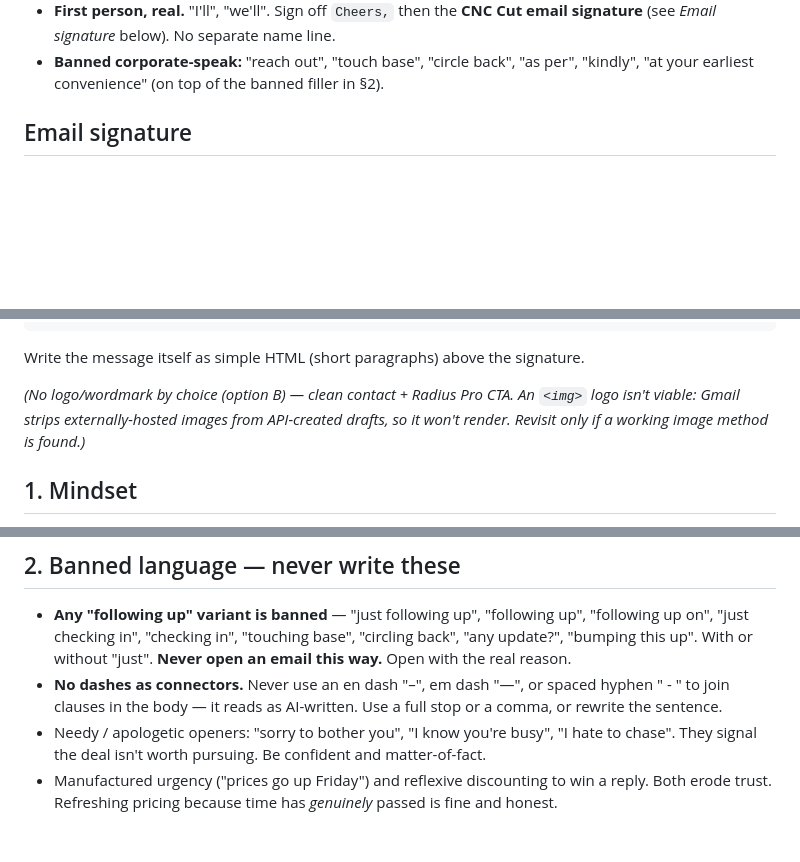
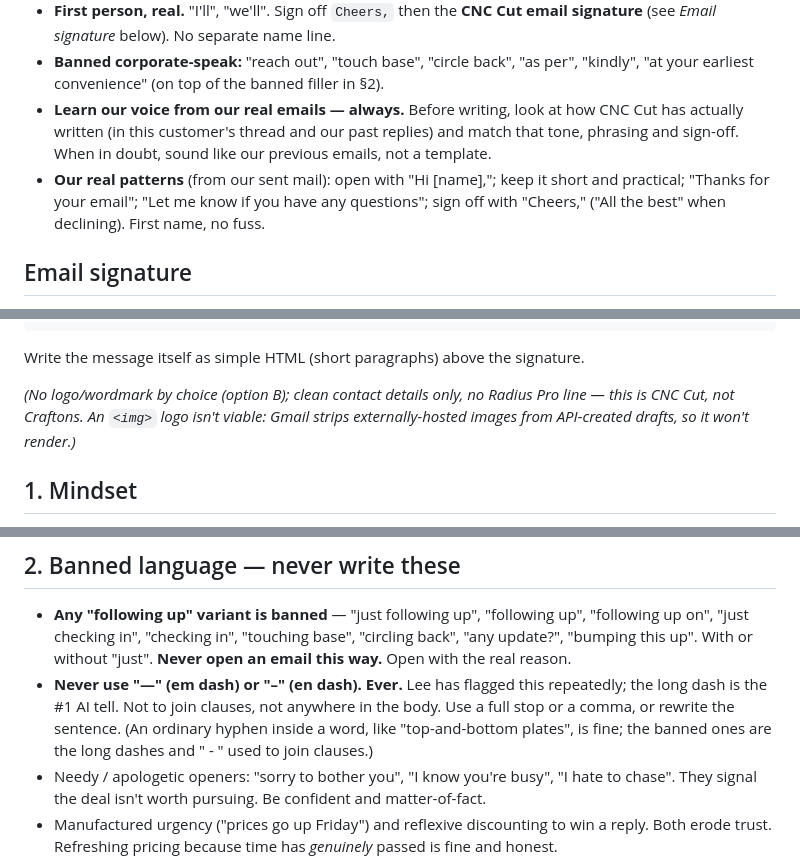
Before and after one commit to leepatt/marketing, a Markdown page: followups/followup-rules.md, 3 parts joined by grey strips. Rendered like a GitHub page; blank space fills up the shorter version.

Commit message:
Drop Radius Pro from signature; reinforce no-dash + learn-our-voice (#14)
Signature is contact details only (CNC Cut, not Craftons); em/en dash banned anywhere in body; always learn voice from our real emails. followups/ only.

```diff
--- a/followups/followup-rules.md
+++ b/followups/followup-rules.md
@@ -31,6 +31,12 @@ components for builders; the reader knows their trade, so respect their time.
   (see *Email signature* below). No separate name line.
 - **Banned corporate-speak:** "reach out", "touch base", "circle back", "as per", "kindly", "at
   your earliest convenience" (on top of the banned filler in §2).
+- **Learn our voice from our real emails — always.** Before writing, look at how CNC Cut has
+  actually written (in this customer's thread and our past replies) and match that tone, phrasing
+  and sign-off. When in doubt, sound like our previous emails, not a template.
+- **Our real patterns** (from our sent mail): open with "Hi [name],"; keep it short and practical;
+  "Thanks for your email"; "Let me know if you have any questions"; sign off with "Cheers,"
+  ("All the best" when declining). First name, no fuss.
 
 ## Email signature
 
@@ -48,9 +53,9 @@ review requests — with `Cheers,` then this exact block, verbatim:
 
 Write the message itself as simple HTML (short paragraphs) above the signature.
 
-*(No logo/wordmark by choice (option B) — clean contact + Radius Pro CTA. An `<img>` logo isn't
-viable: Gmail strips externally-hosted images from API-created drafts, so it won't render. Revisit
-only if a working image method is found.)*
+*(No logo/wordmark by choice (option B); clean contact details only, no Radius Pro line — this is
+CNC Cut, not Craftons. An `<img>` logo isn't viable: Gmail strips externally-hosted images from
+API-created drafts, so it won't render.)*
 
 ## 1. Mindset
 
@@ -67,8 +72,10 @@ only if a working image method is found.)*
 - **Any "following up" variant is banned** — "just following up", "following up", "following up
   on", "just checking in", "checking in", "touching base", "circling back", "any update?", "bumping
   this up". With or without "just". **Never open an email this way.** Open with the real reason.
-- **No dashes as connectors.** Never use an en dash "–", em dash "—", or spaced hyphen " - " to join
-  clauses in the body — it reads as AI-written. Use a full stop or a comma, or rewrite the sentence.
+- **Never use "—" (em dash) or "–" (en dash). Ever.** Lee has flagged this repeatedly; the long dash
+  is the #1 AI tell. Not to join clauses, not anywhere in the body. Use a full stop or a comma, or
+  rewrite the sentence. (An ordinary hyphen inside a word, like "top-and-bottom plates", is fine; the
+  banned ones are the long dashes and " - " used to join clauses.)
 - Needy / apologetic openers: "sorry to bother you", "I know you're busy", "I hate to chase".
   They signal the deal isn't worth pursuing. Be confident and matter-of-fact.
 - Manufactured urgency ("prices go up Friday") and reflexive discounting to win a reply. Both
```
Also changed, not shown: other parts of followups/followup-rules.md (+0 -1 lines).
